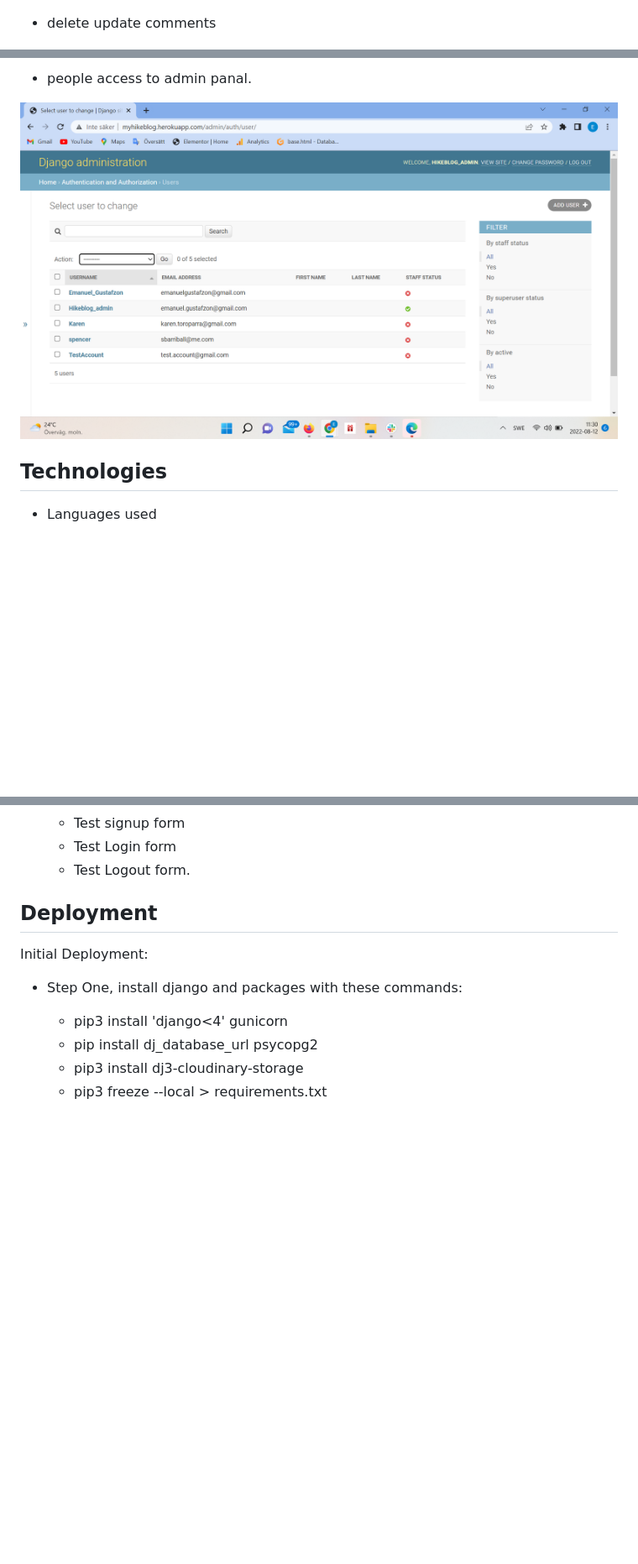
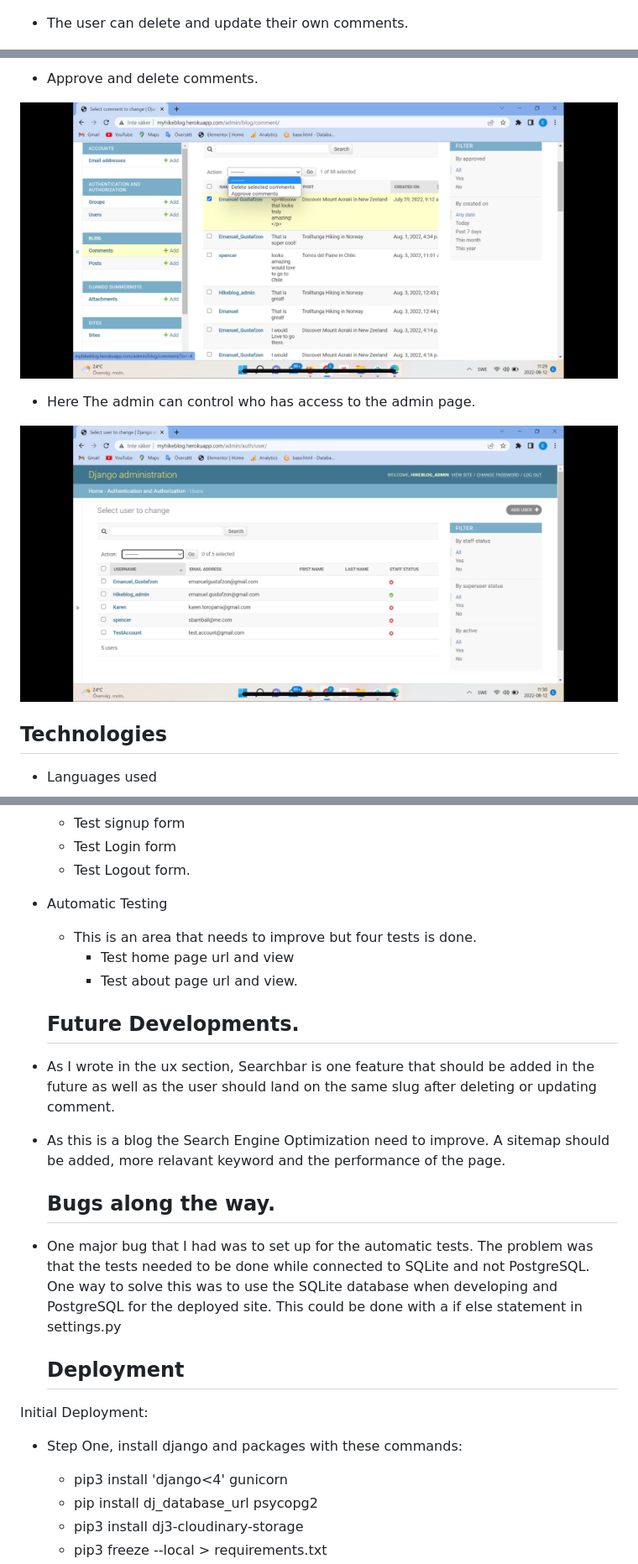
Before and after one commit to Code-Institute-Submissions/Milestone-project-4-hiking-blog_SEpResub, a Markdown page: README.md, 3 parts joined by grey strips. Shown: that part at 84% size. Rendered like a GitHub page; pictures changed too: assets/images/IMG-2451.PNG (added), assets/images/IMG-2452.PNG (added); blank space fills up the shorter version.

```diff
--- a/README.md
+++ b/README.md
@@ -55,7 +55,7 @@ HikeIt is a blog for hikers and adventures people who likes to travel and would
 
  ![feature comment wait approval](/assets/images/IMG-2441.jpg)
 
-  - delete update comments
+  - The user can delete and update their own comments.
 
  ![feature update comment](/assets/images/IMG-2442.jpg)
  ![feature update and delete comments](/assets/images/IMG-2443.jpg)
@@ -100,7 +97,11 @@ HikeIt is a blog for hikers and adventures people who likes to travel and would
 
-   - people access to admin panal.
+   - Approve and delete comments.
 
- ![feature post](/assets/images/Sk%C3%A4rmbild%20(178).png)
+![feature comment approve](/assets/images/IMG-2451.PNG)
+
+   - Here The admin can control who has access to the admin page.
+
+![feature post](/assets/images/IMG-2452.PNG)
 
   ## Technologies
 
@@ -156,9 +157,19 @@ HikeIt is a blog for hikers and adventures people who likes to travel and would
    - Test Login form
    - Test Logout form.
 
+- Automatic Testing
+  - This is an area that needs to improve but four tests is done.
+    - Test home page url and view
+    - Test about page url and view.
 
+  ## Future Developments.
 
+- As I wrote in the ux section, Searchbar is one feature that should be added in the future as well as the user should land on the same slug after deleting or updating comment.
+- As this is a blog the Search Engine Optimization need to improve. A sitemap should be added, more relavant keyword and the performance of the page.
 
+  ## Bugs along the way.
+
+- One major bug that I had was to set up for the automatic tests. The problem was that the tests needed to be done while connected to SQLite and not PostgreSQL. One way to solve this was to use the SQLite database when developing and PostgreSQL for the deployed site. This could be done with a if else statement in settings.py
 
   ## Deployment
 
```
Also changed, not shown: other parts of README.md (+8 -11 lines), assets/images/IMG-2449.PNG (added), assets/images/IMG-2450.PNG (added), assets/images/IMG-2453.jpg (added).
